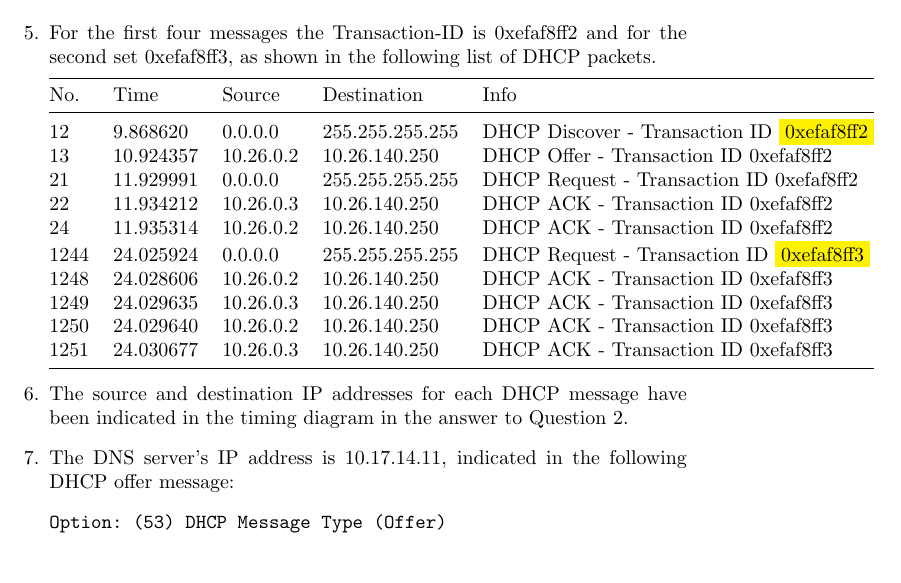
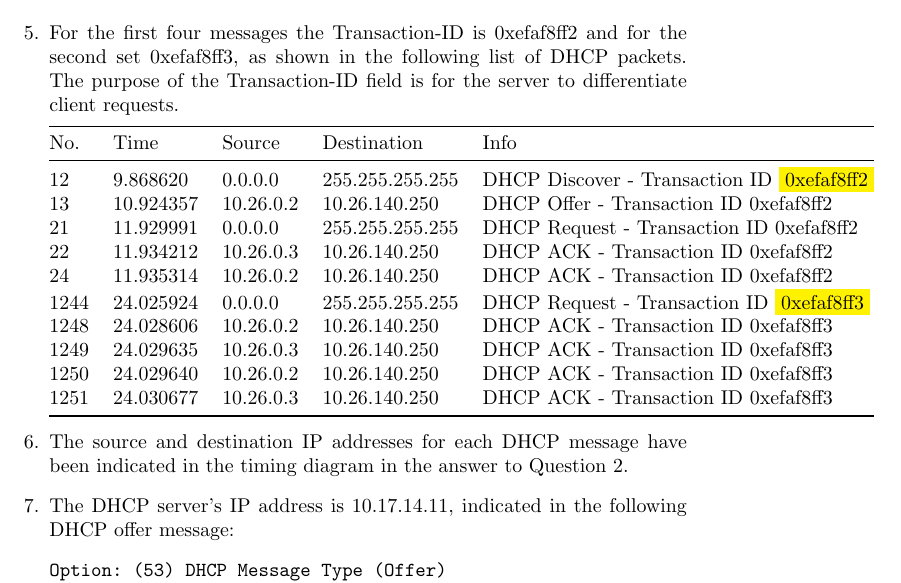
Before and after one commit to xushangning/usc-mscs, a LaTeX paper (EE 450/labs/dhcp/dhcp.tex): part of page 3 of 6, cut so that both start at the same text, the shorter picture padded with empty space. Compiled offline with pdfLaTeX.

Commit message:
EE 450: Check answers to DHCP Lab

```diff
--- a/EE 450/labs/dhcp/dhcp.tex
+++ b/EE 450/labs/dhcp/dhcp.tex
@@ -70,7 +70,7 @@ Option: (53) DHCP Message Type (Request)
     DHCP: Request (3)
 \end{verbatim}
 
-    \item For the first four messages the Transaction-ID is 0xefaf8ff2 and for the second set 0xefaf8ff3, as shown in the following list of DHCP packets.
+    \item For the first four messages the Transaction-ID is 0xefaf8ff2 and for the second set 0xefaf8ff3, as shown in the following list of DHCP packets. The purpose of the Transaction-ID field is for the server to differentiate client requests.
 
     \begin{tabular}{@{}lllll@{}}
     \toprule
@@ -89,7 +89,7 @@ Option: (53) DHCP Message Type (Request)
 
     \item The source and destination IP addresses for each DHCP message have been indicated in the timing diagram in the answer to Question 2.
 
-    \item The DNS server's IP address is 10.17.14.11, indicated in the following DHCP offer message:
+    \item The DHCP server's IP address is 10.17.14.11, indicated in the following DHCP offer message:
 \begin{minted}[breaklines, escapeinside=!!]{text}
 Option: (53) DHCP Message Type (Offer)
 Option: (54) DHCP Server Identifier (!\colorbox{yellow}{10.17.14.11}!)
```
